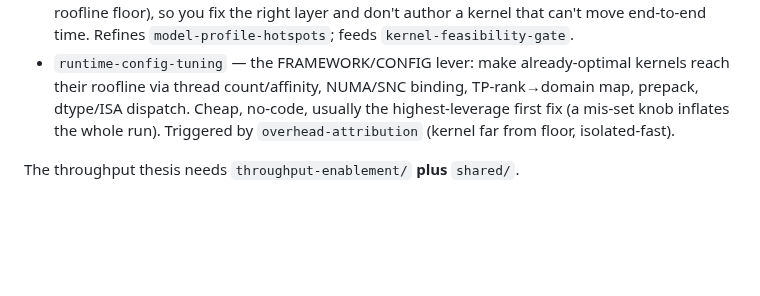
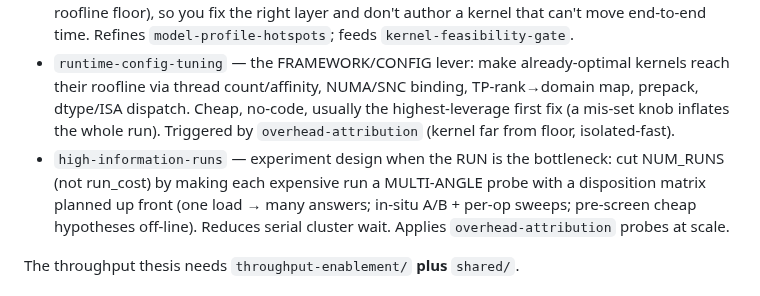
Before and after one commit to bharat-kaul/sglang-cpu-opt, a Markdown page: .agents/skills/README.md, the part around the change. Drawn GitHub-style; blank space fills up the shorter version.

Commit message:
Distill: high-information-runs skill (batch multi-angle probes when runs are the bottleneck).
New shared/high-information-runs: when run_cost is fixed (real load + slow decode + serial queue), cut NUM_RUNS by making each expensive run a multi-angle probe with a disposition matrix planned up front -- one load/many answers, in-situ A/B + per-op sweeps, pre-screen cheap hypotheses off-line, instrument the next question now. Worked example = the decode diagnosis (5 serial runs -> 1 batched). Registered in README shared; added to slide (roofline stage, 30 skills) + regenerated PNG.

```diff
--- a/.agents/skills/README.md
+++ b/.agents/skills/README.md
@@ -40,6 +40,10 @@ Driven by the `model-enablement` agent.
   their roofline via thread count/affinity, NUMA/SNC binding, TP-rank→domain map, prepack,
   dtype/ISA dispatch. Cheap, no-code, usually the highest-leverage first fix (a mis-set knob
   inflates the whole run). Triggered by `overhead-attribution` (kernel far from floor, isolated-fast).
+- `high-information-runs` — experiment design when the RUN is the bottleneck: cut NUM_RUNS
+  (not run_cost) by making each expensive run a MULTI-ANGLE probe with a disposition matrix
+  planned up front (one load → many answers; in-situ A/B + per-op sweeps; pre-screen cheap
+  hypotheses off-line). Reduces serial cluster wait. Applies `overhead-attribution` probes at scale.
 
 The throughput thesis needs `throughput-enablement/` **plus** `shared/`.
 
```
Also changed, not shown: docs/agentic-workflow-slide.png, 2 other files.
